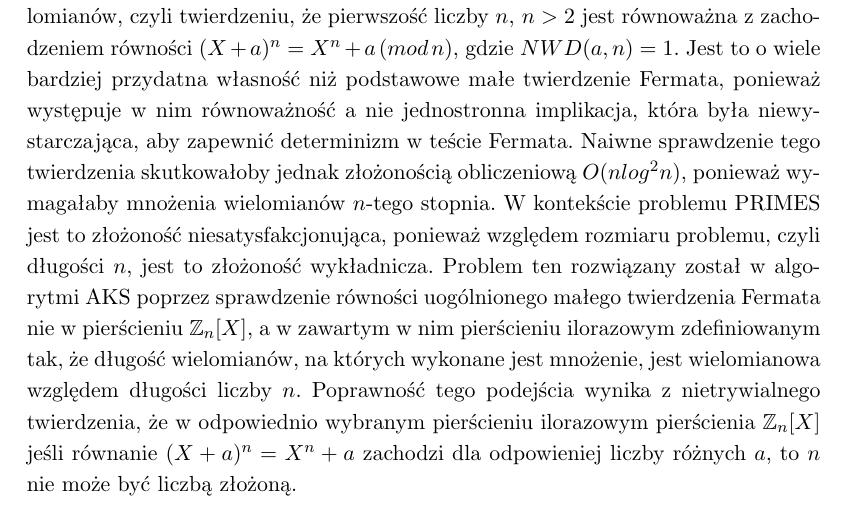
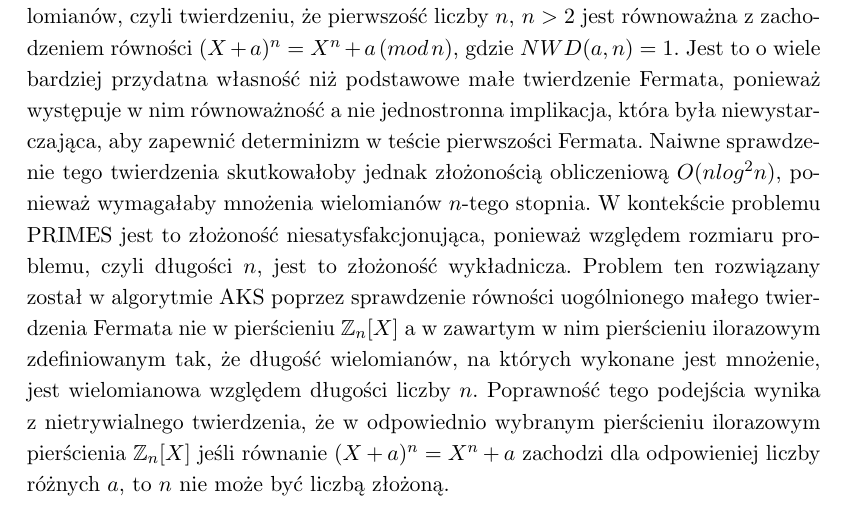
Before and after one commit to tysia2512/ptipt, a LaTeX thesis (main.tex): part of page 23 of 37, cut so that both start at the same text. Compiled offline with pdfLaTeX.

Commit message:
Text corrections

```diff
--- a/main.tex
+++ b/main.tex
@@ -557,7 +557,7 @@ Możemy teraz wprowadzić pojęcie pierwiastka pierwotnego a następnie wielomia
 
 \section{Idea algorytmu}
 
-Algorytm AKS opiera się na uogólnieniu małego twierdzenia Fermata dla wielomianów, czyli twierdzeniu, że pierwszość liczby $n, \, n > 2$ jest równoważna z zachodzeniem równości $(X + a)^n = X^n + a \: (mod \: n)$, gdzie $NWD(a, n) = 1$. Jest to o wiele bardziej przydatna własność niż podstawowe małe twierdzenie Fermata, ponieważ występuje w nim równoważność a nie jednostronna implikacja, która była niewystarczająca, aby zapewnić determinizm w teście Fermata. Naiwne sprawdzenie tego twierdzenia skutkowałoby jednak złożonością obliczeniową $O(nlog^2n)$, ponieważ wymagałaby mnożenia wielomianów $n$-tego stopnia. W kontekście problemu PRIMES jest to złożoność niesatysfakcjonująca, ponieważ względem rozmiaru problemu, czyli długości $n$, jest to złożoność wykładnicza. Problem ten rozwiązany został w algorytmi AKS poprzez sprawdzenie równości uogólnionego małego twierdzenia Fermata nie w pierścieniu $\mathbb{Z}_n[X]$, a w zawartym w nim pierścieniu ilorazowym zdefiniowanym tak, że długość wielomianów, na których wykonane jest mnożenie, jest wielomianowa względem długości liczby $n$. Poprawność tego podejścia wynika z nietrywialnego twierdzenia, że w odpowiednio wybranym pierścieniu ilorazowym pierścienia $\mathbb{Z}_n[X]$ jeśli równanie $(X + a)^n = X^n + a$ zachodzi dla odpowieniej liczby różnych $a$, to $n$ nie może być liczbą złożoną.
+Algorytm AKS opiera się na uogólnieniu małego twierdzenia Fermata dla wielomianów, czyli twierdzeniu, że pierwszość liczby $n, \, n > 2$ jest równoważna z zachodzeniem równości $(X + a)^n = X^n + a \: (mod \: n)$, gdzie $NWD(a, n) = 1$. Jest to o wiele bardziej przydatna własność niż podstawowe małe twierdzenie Fermata, ponieważ występuje w nim równoważność a nie jednostronna implikacja, która była niewystarczająca, aby zapewnić determinizm w teście pierwszości Fermata. Naiwne sprawdzenie tego twierdzenia skutkowałoby jednak złożonością obliczeniową $O(nlog^2n)$, ponieważ wymagałaby mnożenia wielomianów $n$-tego stopnia. W kontekście problemu PRIMES jest to złożoność niesatysfakcjonująca, ponieważ względem rozmiaru problemu, czyli długości $n$, jest to złożoność wykładnicza. Problem ten rozwiązany został w algorytmie AKS poprzez sprawdzenie równości uogólnionego małego twierdzenia Fermata nie w pierścieniu $\mathbb{Z}_n[X]$ a w zawartym w nim pierścieniu ilorazowym zdefiniowanym tak, że długość wielomianów, na których wykonane jest mnożenie, jest wielomianowa względem długości liczby $n$. Poprawność tego podejścia wynika z nietrywialnego twierdzenia, że w odpowiednio wybranym pierścieniu ilorazowym pierścienia $\mathbb{Z}_n[X]$ jeśli równanie $(X + a)^n = X^n + a$ zachodzi dla odpowieniej liczby różnych $a$, to $n$ nie może być liczbą złożoną.
 
 % Ograniczenie złożoności wynika więc z wykorzystania uogólnionego małego twierdzenia Fermata nie w ciele $\mathbb{Z}_n}$, ale jego rozszerzeniu
 
```
Also changed, not shown: main.pdf.
